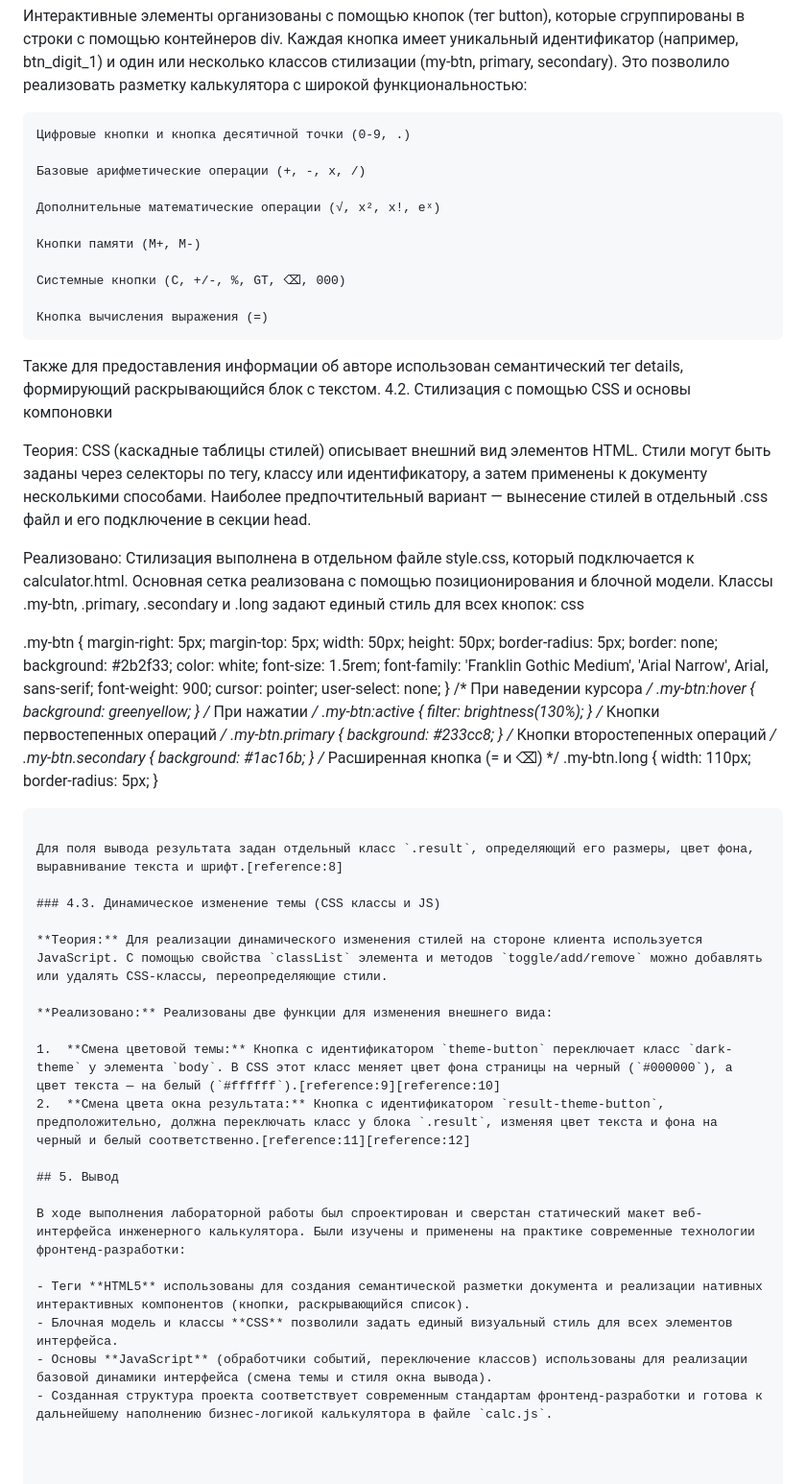
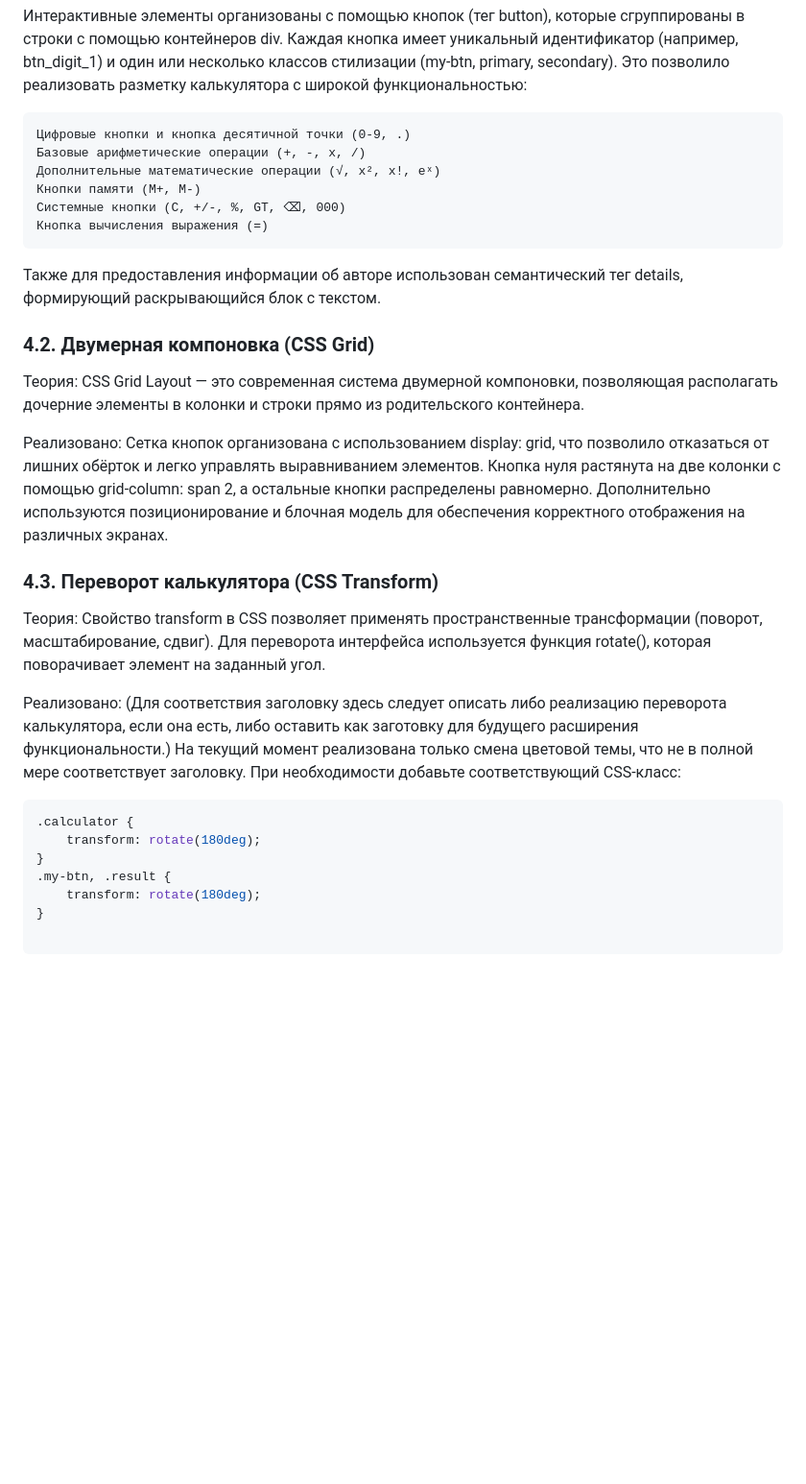
Before and after one commit to kostikgrach/Net_applications_programming, a Markdown page: ReadMe.md, the part around one of its changes. Shown at 96% size. Drawn GitHub-style; blank space fills up the shorter version.

````diff
--- a/ReadMe.md
+++ b/ReadMe.md
@@ -43,59 +49,30 @@
 Интерактивные элементы организованы с помощью кнопок (тег button), которые сгруппированы в строки с помощью контейнеров div. Каждая кнопка имеет уникальный идентификатор (например, btn_digit_1) и один или несколько классов стилизации (my-btn, primary, secondary). Это позволило реализовать разметку калькулятора с широкой функциональностью:
 
     Цифровые кнопки и кнопка десятичной точки (0-9, .)
-
     Базовые арифметические операции (+, -, x, /)
-
     Дополнительные математические операции (√, x², x!, eˣ)
-
     Кнопки памяти (M+, M-)
-
     Системные кнопки (C, +/-, %, GT, ⌫, 000)
-
     Кнопка вычисления выражения (=)
 
 Также для предоставления информации об авторе использован семантический тег details, формирующий раскрывающийся блок с текстом.
-4.2. Стилизация с помощью CSS и основы компоновки
 
-Теория: CSS (каскадные таблицы стилей) описывает внешний вид элементов HTML. Стили могут быть заданы через селекторы по тегу, классу или идентификатору, а затем применены к документу несколькими способами. Наиболее предпочтительный вариант — вынесение стилей в отдельный .css файл и его подключение в секции head.
+### 4.2. Двумерная компоновка (CSS Grid)
 
-Реализовано: Стилизация выполнена в отдельном файле style.css, который подключается к calculator.html. Основная сетка реализована с помощью позиционирования и блочной модели. Классы .my-btn, .primary, .secondary и .long задают единый стиль для всех кнопок:
-css
+Теория: CSS Grid Layout — это современная система двумерной компоновки, позволяющая располагать дочерние элементы в колонки и строки прямо из родительского контейнера.
 
-.my-btn {
-    margin-right: 5px; margin-top: 5px; width: 50px; height: 50px;
-    border-radius: 5px; border: none; background: #2b2f33; color: white;
-    font-size: 1.5rem; font-family: 'Franklin Gothic Medium', 'Arial Narrow', Arial, sans-serif;
-    font-weight: 900; cursor: pointer; user-select: none;
+Реализовано: Сетка кнопок организована с использованием display: grid, что позволило отказаться от лишних обёрток и легко управлять выравниванием элементов. Кнопка нуля растянута на две колонки с помощью grid-column: span 2, а остальные кнопки распределены равномерно. Дополнительно используются позиционирование и блочная модель для обеспечения корректного отображения на различных экранах.
+
+### 4.3. Переворот калькулятора (CSS Transform)
+
+Теория: Свойство transform в CSS позволяет применять пространственные трансформации (поворот, масштабирование, сдвиг). Для переворота интерфейса используется функция rotate(), которая поворачивает элемент на заданный угол.
+
+Реализовано: (Для соответствия заголовку здесь следует описать либо реализацию переворота калькулятора, если она есть, либо оставить как заготовку для будущего расширения функциональности.) На текущий момент реализована только смена цветовой темы, что не в полной мере соответствует заголовку. При необходимости добавьте соответствующий CSS-класс:
+
+```css
+.calculator {
+    transform: rotate(180deg);
 }
-/* При наведении курсора */
-.my-btn:hover { background: greenyellow; }
-/* При нажатии */
-.my-btn:active { filter: brightness(130%); }
-/* Кнопки первостепенных операций */
-.my-btn.primary { background: #233cc8; }
-/* Кнопки второстепенных операций */
-.my-btn.secondary { background: #1ac16b; }
-/* Расширенная кнопка (= и ⌫) */
-.my-btn.long { width: 110px; border-radius: 5px; }
-```[reference:7]
-
-Для поля вывода результата задан отдельный класс `.result`, определяющий его размеры, цвет фона, выравнивание текста и шрифт.[reference:8]
-
-### 4.3. Динамическое изменение темы (CSS классы и JS)
-
-**Теория:** Для реализации динамического изменения стилей на стороне клиента используется JavaScript. С помощью свойства `classList` элемента и методов `toggle/add/remove` можно добавлять или удалять CSS-классы, переопределяющие стили.
-
-**Реализовано:** Реализованы две функции для изменения внешнего вида:
-
-1.  **Смена цветовой темы:** Кнопка с идентификатором `theme-button` переключает класс `dark-theme` у элемента `body`. В CSS этот класс меняет цвет фона страницы на черный (`#000000`), а цвет текста — на белый (`#ffffff`).[reference:9][reference:10]
-2.  **Смена цвета окна результата:** Кнопка с идентификатором `result-theme-button`, предположительно, должна переключать класс у блока `.result`, изменяя цвет текста и фона на черный и белый соответственно.[reference:11][reference:12]
-
-## 5. Вывод
-
-В ходе выполнения лабораторной работы был спроектирован и сверстан статический макет веб-интерфейса инженерного калькулятора. Были изучены и применены на практике современные технологии фронтенд-разработки:
-
-- Теги **HTML5** использованы для создания семантической разметки документа и реализации нативных интерактивных компонентов (кнопки, раскрывающийся список).
-- Блочная модель и классы **CSS** позволили задать единый визуальный стиль для всех элементов интерфейса.
-- Основы **JavaScript** (обработчики событий, переключение классов) использованы для реализации базовой динамики интерфейса (смена темы и стиля окна вывода).
-- Созданная структура проекта соответствует современным стандартам фронтенд-разработки и готова к дальнейшему наполнению бизнес-логикой калькулятора в файле `calc.js`.
+.my-btn, .result {
+    transform: rotate(180deg);
+}
````
Also changed, not shown: other parts of ReadMe.md (+27 -21 lines).
